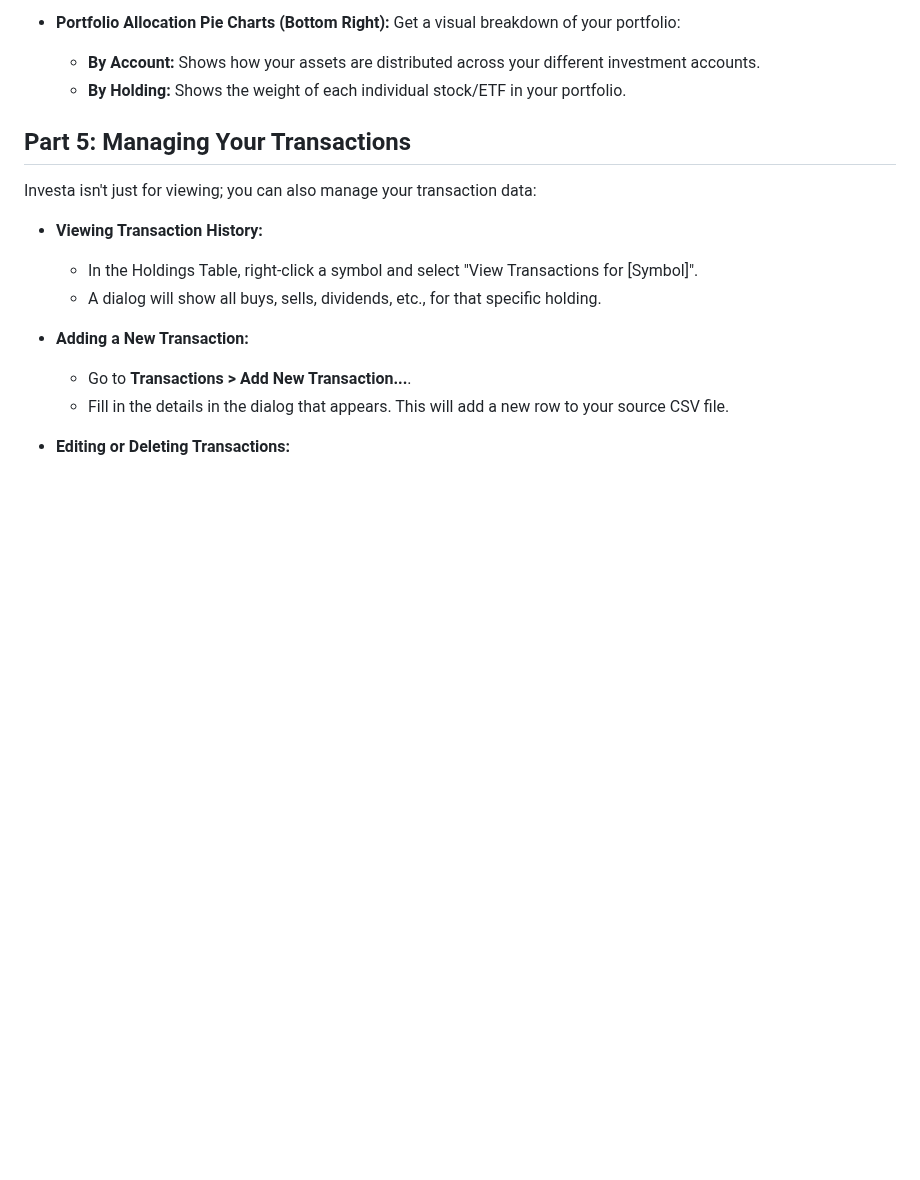
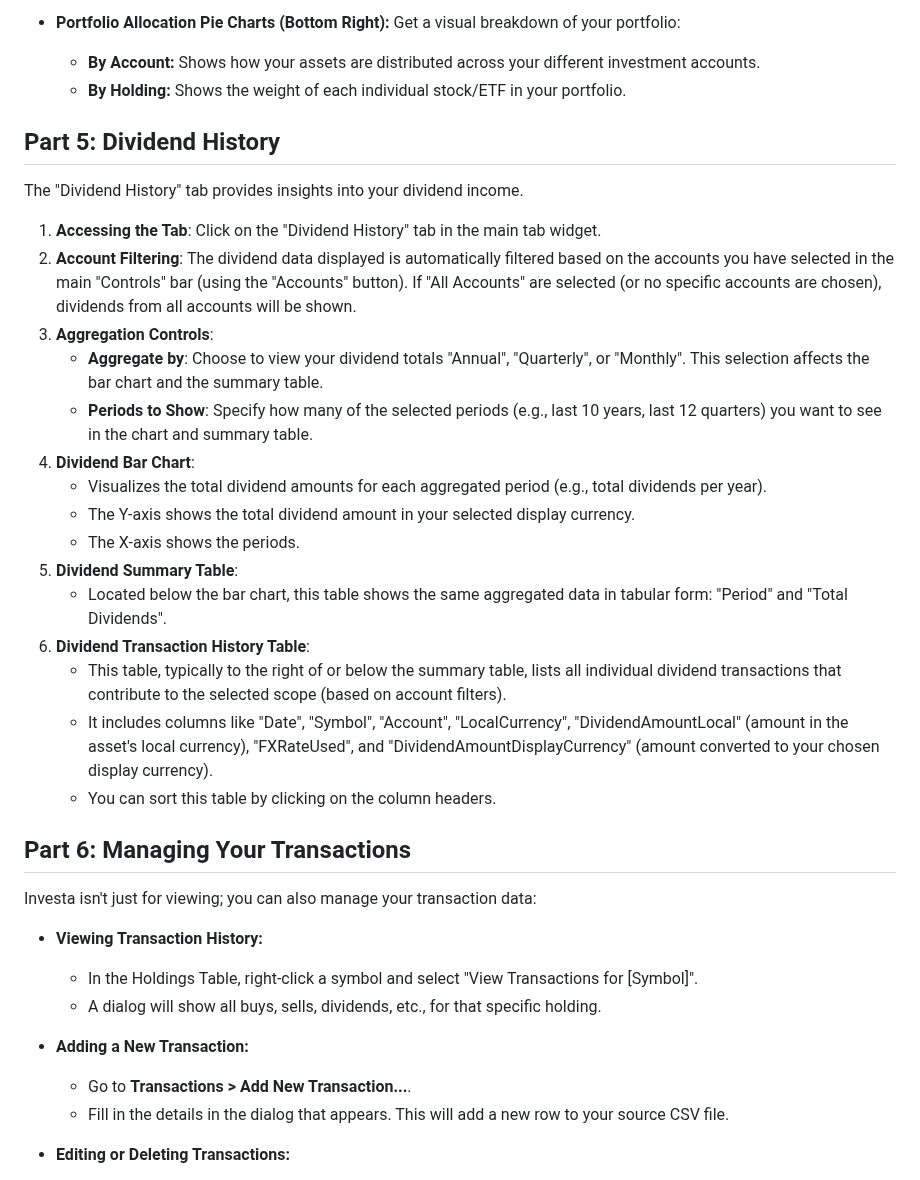
Before and after one commit to StockAlchemist/Investa, a Markdown page: TUTORIAL.md, the part around one of its changes. GitHub-like rendering; blank space fills up the shorter version.

```diff
--- a/TUTORIAL.md
+++ b/TUTORIAL.md
@@ -158,7 +158,30 @@ Investa offers several charts to help you visualize your investment journey:
   * **By Account:** Shows how your assets are distributed across your different investment accounts.
   * **By Holding:** Shows the weight of each individual stock/ETF in your portfolio.
 
-## Part 5: Managing Your Transactions
+## Part 5: Dividend History
+
+The "Dividend History" tab provides insights into your dividend income.
+
+<!-- It's good to add a screenshot here if you have one -->
+<!-- Example: !Dividend History Tab -->
+
+1. **Accessing the Tab**: Click on the "Dividend History" tab in the main tab widget.
+2. **Account Filtering**: The dividend data displayed is automatically filtered based on the accounts you have selected in the main "Controls" bar (using the "Accounts" button). If "All Accounts" are selected (or no specific accounts are chosen), dividends from all accounts will be shown.
+3. **Aggregation Controls**:
+    * **Aggregate by**: Choose to view your dividend totals "Annual", "Quarterly", or "Monthly". This selection affects the bar chart and the summary table.
+    * **Periods to Show**: Specify how many of the selected periods (e.g., last 10 years, last 12 quarters) you want to see in the chart and summary table.
+4. **Dividend Bar Chart**:
+    * Visualizes the total dividend amounts for each aggregated period (e.g., total dividends per year).
+    * The Y-axis shows the total dividend amount in your selected display currency.
+    * The X-axis shows the periods.
+5. **Dividend Summary Table**:
+    * Located below the bar chart, this table shows the same aggregated data in tabular form: "Period" and "Total Dividends".
+6. **Dividend Transaction History Table**:
+    * This table, typically to the right of or below the summary table, lists all individual dividend transactions that contribute to the selected scope (based on account filters).
+    * It includes columns like "Date", "Symbol", "Account", "LocalCurrency", "DividendAmountLocal" (amount in the asset's local currency), "FXRateUsed", and "DividendAmountDisplayCurrency" (amount converted to your chosen display currency).
+    * You can sort this table by clicking on the column headers.
+
+## Part 6: Managing Your Transactions
 
 Investa isn't just for viewing; you can also manage your transaction data:
 
```
Also changed, not shown: other parts of TUTORIAL.md (+52 -38 lines), README.md (+13 -6 lines).
